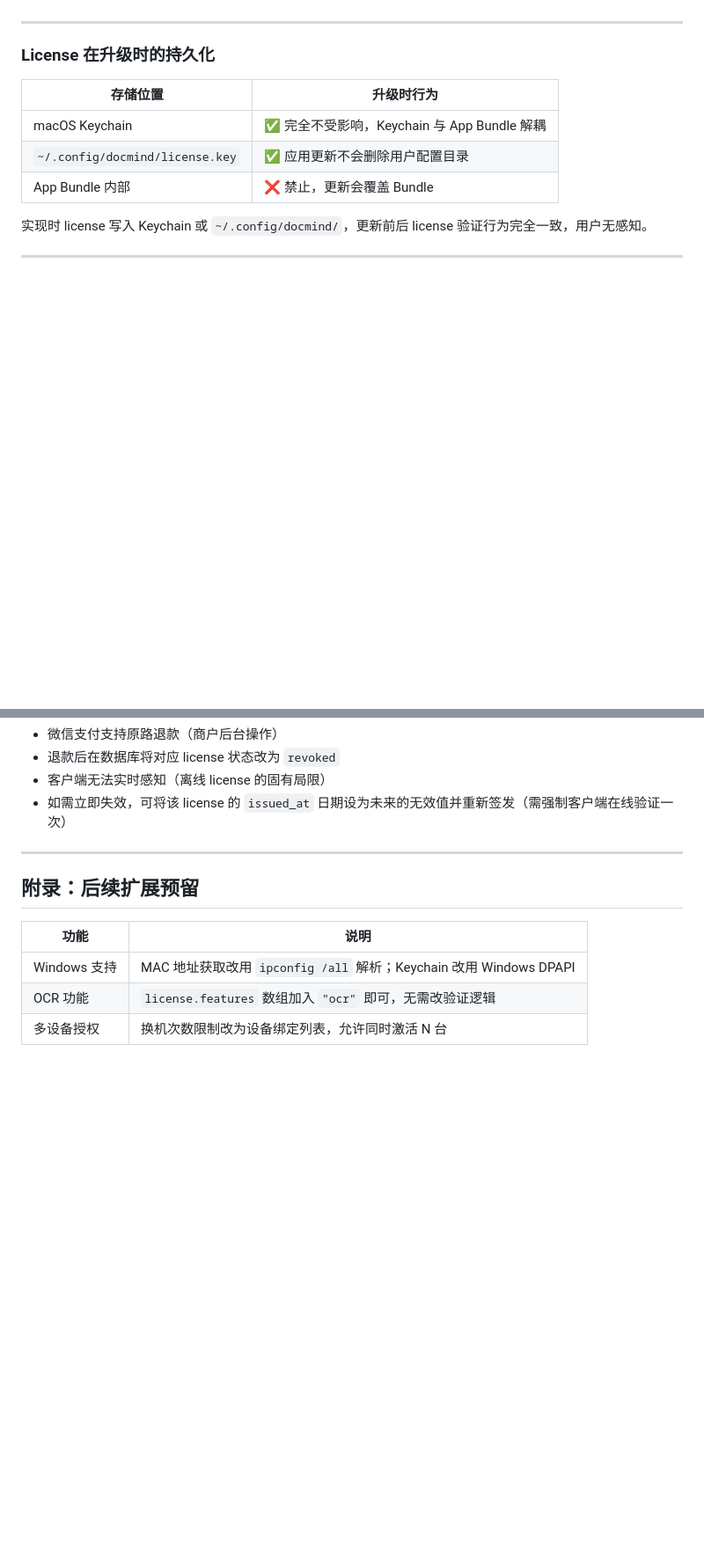
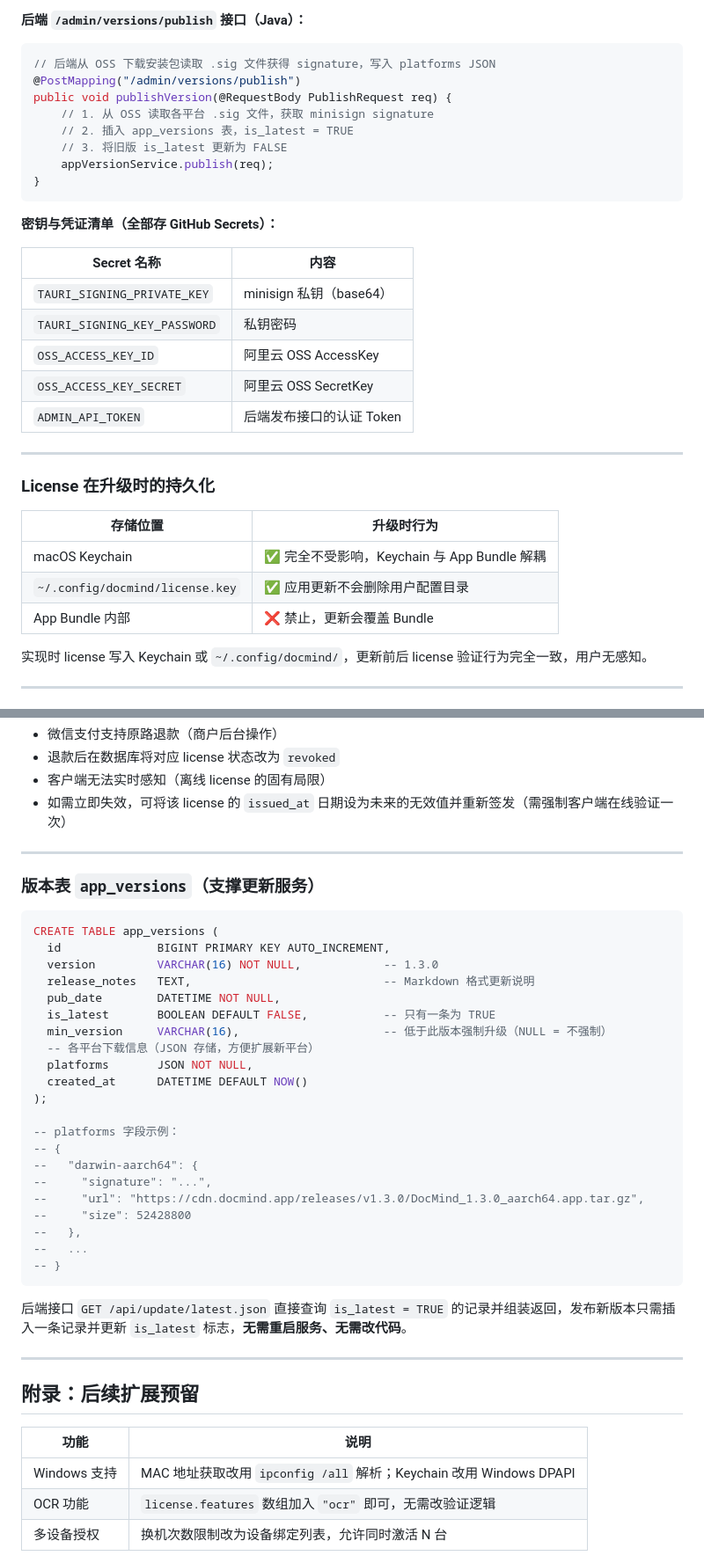
Before and after one commit to caizhongrui/DocMind, a Markdown page: docs/plans/2026-02-28-payment-license-design.md, 2 parts joined by grey strips. Shown at 88% size. Rendered like a GitHub page; blank space fills up the shorter version.

````diff
--- a/docs/plans/2026-02-28-payment-license-design.md
+++ b/docs/plans/2026-02-28-payment-license-design.md
@@ -751,3 +810,25 @@ GitHub Actions 自动：
+**后端 `/admin/versions/publish` 接口（Java）：**
+
+```java
+// 后端从 OSS 下载安装包读取 .sig 文件获得 signature，写入 platforms JSON
+@PostMapping("/admin/versions/publish")
+public void publishVersion(@RequestBody PublishRequest req) {
+    // 1. 从 OSS 读取各平台 .sig 文件，获取 minisign signature
+    // 2. 插入 app_versions 表，is_latest = TRUE
+    // 3. 将旧版 is_latest 更新为 FALSE
+    appVersionService.publish(req);
+}
+```
+
+**密钥与凭证清单（全部存 GitHub Secrets）：**
+
+| Secret 名称 | 内容 |
+|------------|------|
+| `TAURI_SIGNING_PRIVATE_KEY` | minisign 私钥（base64）|
+| `TAURI_SIGNING_KEY_PASSWORD` | 私钥密码 |
+| `OSS_ACCESS_KEY_ID` | 阿里云 OSS AccessKey |
+| `OSS_ACCESS_KEY_SECRET` | 阿里云 OSS SecretKey |
+| `ADMIN_API_TOKEN` | 后端发布接口的认证 Token |
 
 ---
 
@@ -934,6 +1015,36 @@ macOS Keychain 存储的 license 不会随 App 卸载删除，重装后可自动
 
 ---
 
+### 版本表 `app_versions`（支撑更新服务）
+
+```sql
+CREATE TABLE app_versions (
+  id              BIGINT PRIMARY KEY AUTO_INCREMENT,
+  version         VARCHAR(16) NOT NULL,            -- 1.3.0
+  release_notes   TEXT,                            -- Markdown 格式更新说明
+  pub_date        DATETIME NOT NULL,
+  is_latest       BOOLEAN DEFAULT FALSE,           -- 只有一条为 TRUE
+  min_version     VARCHAR(16),                     -- 低于此版本强制升级（NULL = 不强制）
+  -- 各平台下载信息（JSON 存储，方便扩展新平台）
+  platforms       JSON NOT NULL,
+  created_at      DATETIME DEFAULT NOW()
+);
+
+-- platforms 字段示例：
+-- {
+--   "darwin-aarch64": {
+--     "signature": "...",
+--     "url": "https://cdn.docmind.app/releases/v1.3.0/DocMind_1.3.0_aarch64.app.tar.gz",
+--     "size": 52428800
+--   },
+--   ...
+-- }
+```
+
+后端接口 `GET /api/update/latest.json` 直接查询 `is_latest = TRUE` 的记录并组装返回，发布新版本只需插入一条记录并更新 `is_latest` 标志，**无需重启服务、无需改代码**。
+
+---
+
 ## 附录：后续扩展预留
 
 | 功能 | 说明 |
````
Also changed, not shown: other parts of docs/plans/2026-02-28-payment-license-design.md (+73 -14 lines).
